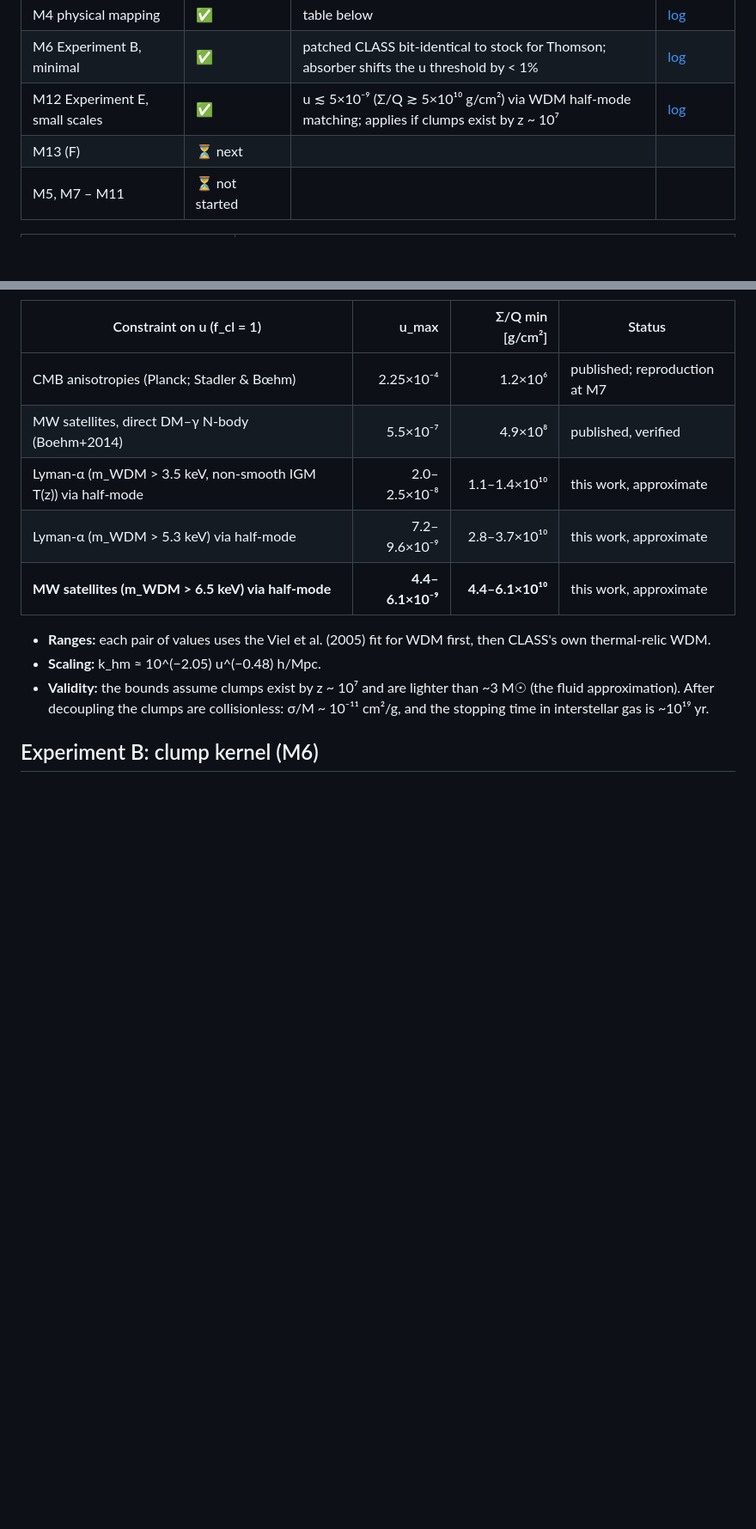
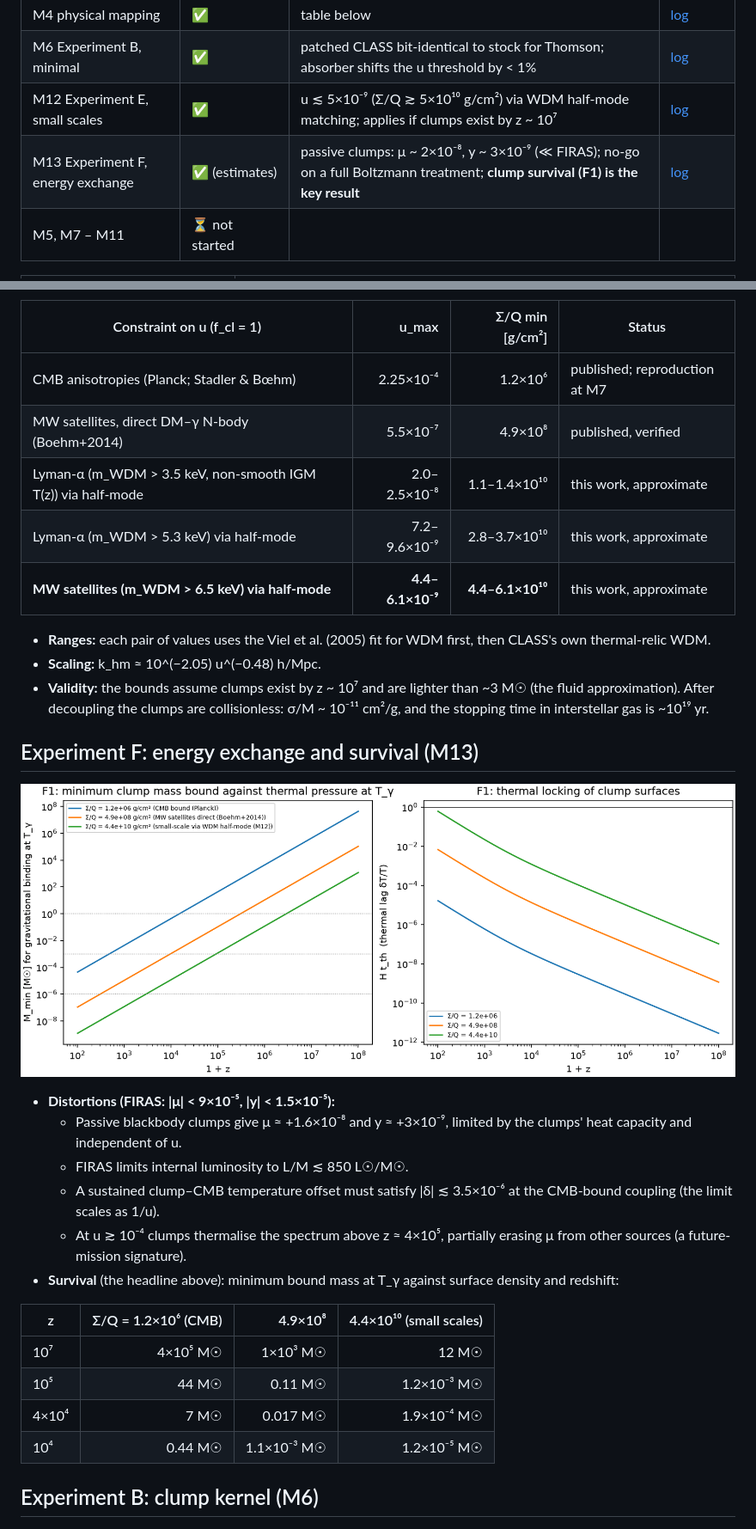
Before and after one commit to StephenJHardy/class_baryons, a Markdown page: doc/RESULTS.md, 2 parts joined by grey strips. Shown at 86% size. GitHub-like rendering; pictures changed too: figures/m13_thermal.png (added); blank space fills up the shorter version.

```diff
--- a/doc/RESULTS.md
+++ b/doc/RESULTS.md
@@ -24,7 +27,7 @@
 | M4 physical mapping | ✅ | table below | [log](experiment_log/2026-09-25_m3_m4_coupling_scan.md) |
 | M6 Experiment B, minimal | ✅ | patched CLASS bit-identical to stock for Thomson; absorber shifts the u threshold by < 1% | [log](experiment_log/2026-09-26_m6_kernel_check.md) |
 | M12 Experiment E, small scales | ✅ | u ≲ 5×10⁻⁹ (Σ/Q ≳ 5×10¹⁰ g/cm²) via WDM half-mode matching; applies if clumps exist by z ~ 10⁷ | [log](experiment_log/2026-09-26_m12_small_scale.md) |
-| M13 (F) | ⏳ next | | |
+| M13 Experiment F, energy exchange | ✅ (estimates) | passive clumps: μ ~ 2×10⁻⁸, y ~ 3×10⁻⁹ (≪ FIRAS); no-go on a full Boltzmann treatment; **clump survival (F1) is the key result** | [log](experiment_log/2026-09-26_m13_energy_exchange.md) |
 | M5, M7 – M11 | ⏳ not started | | |
 
 | Experiment | Status |
@@ -86,6 +89,24 @@ The full 33-point table is in [`results/scans/m3/summary.md`](../results/scans/m
 - **Scaling:** k_hm ≈ 10^(−2.05) u^(−0.48) h/Mpc.
 - **Validity:** the bounds assume clumps exist by z ~ 10⁷ and are lighter than ~3 M☉ (the fluid approximation). After decoupling the clumps are collisionless: σ/M ~ 10⁻¹¹ cm²/g, and the stopping time in interstellar gas is ~10¹⁹ yr.
 
+## Experiment F: energy exchange and survival (M13)
+
+![M13](../figures/m13_thermal.png)
+
+- **Distortions (FIRAS: |μ| < 9×10⁻⁵, |y| < 1.5×10⁻⁵):**
+  - Passive blackbody clumps give μ ≈ +1.6×10⁻⁸ and y ≈ +3×10⁻⁹, limited by the clumps' heat capacity and independent of u.
+  - FIRAS limits internal luminosity to L/M ≲ 850 L☉/M☉.
+  - A sustained clump–CMB temperature offset must satisfy |δ| ≲ 3.5×10⁻⁶ at the CMB-bound coupling (the limit scales as 1/u).
+  - At u ≳ 10⁻⁴ clumps thermalise the spectrum above z ≈ 4×10⁵, partially erasing μ from other sources (a future-mission signature).
+- **Survival** (the headline above): minimum bound mass at T_γ against surface density and redshift:
+
+| z | Σ/Q = 1.2×10⁶ (CMB) | 4.9×10⁸ | 4.4×10¹⁰ (small scales) |
+|---|---:|---:|---:|
+| 10⁷ | 4×10⁵ M☉ | 1×10³ M☉ | 12 M☉ |
+| 10⁵ | 44 M☉ | 0.11 M☉ | 1.2×10⁻³ M☉ |
+| 4×10⁴ | 7 M☉ | 0.017 M☉ | 1.9×10⁻⁴ M☉ |
+| 10⁴ | 0.44 M☉ | 1.1×10⁻³ M☉ | 1.2×10⁻⁵ M☉ |
+
 ## Experiment B: clump kernel (M6)
 
 ![M6](../figures/m6_absorber_vs_thomson.png)
```
Also changed, not shown: other parts of doc/RESULTS.md (+10 -1 lines), doc/IMPLEMENTATION_NOTES.md (+7 -0 lines), doc/experiment_log/2026-09-26_m13_energy_exchange.md (added, +97 -0 lines), 2 other files.
